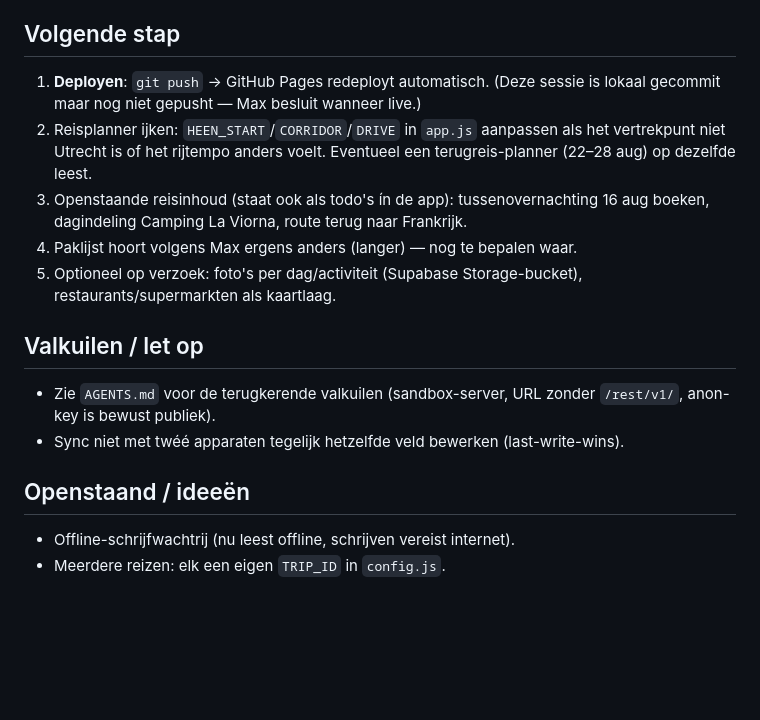
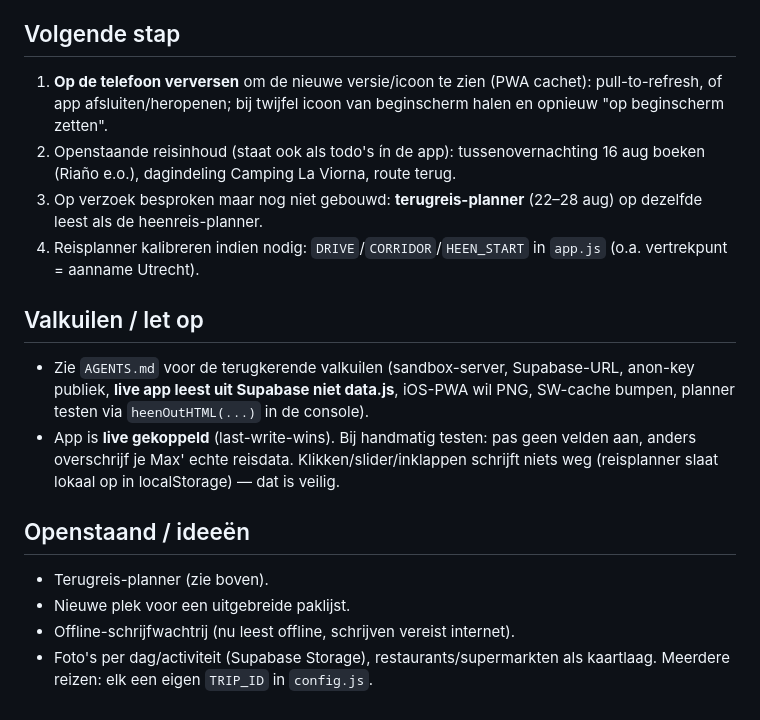
Before and after one commit to Sandroj/ns-0a843e, a Markdown page: HANDOFF.md, the part around one of its changes. Drawn GitHub-style; blank space fills up the shorter version.

Commit message:
Werk HANDOFF.md + AGENTS.md bij: reisplanner, rijmodel en valkuilen
Co-Authored-By: Claude Opus 4.8 <noreply@anthropic.com>

```diff
--- a/HANDOFF.md
+++ b/HANDOFF.md
@@ -79,21 +38,26 @@ tabel `trip_state` (rij-id `noord-spanje-2026`, nu 6 verblijven + 24 dagen).
 
 ## Volgende stap
-1. **Deployen**: `git push` → GitHub Pages redeployt automatisch. (Deze sessie is
-   lokaal gecommit maar nog niet gepusht — Max besluit wanneer live.)
-2. Reisplanner ijken: `HEEN_START`/`CORRIDOR`/`DRIVE` in `app.js` aanpassen als
-   het vertrekpunt niet Utrecht is of het rijtempo anders voelt. Eventueel een
-   terugreis-planner (22–28 aug) op dezelfde leest.
-3. Openstaande reisinhoud (staat ook als todo's ín de app): tussenovernachting
-   16 aug boeken, dagindeling Camping La Viorna, route terug naar Frankrijk.
-4. Paklijst hoort volgens Max ergens anders (langer) — nog te bepalen waar.
-5. Optioneel op verzoek: foto's per dag/activiteit (Supabase Storage-bucket),
-   restaurants/supermarkten als kaartlaag.
+1. **Op de telefoon verversen** om de nieuwe versie/icoon te zien (PWA cachet):
+   pull-to-refresh, of app afsluiten/heropenen; bij twijfel icoon van beginscherm
+   halen en opnieuw "op beginscherm zetten".
+2. Openstaande reisinhoud (staat ook als todo's ín de app): tussenovernachting
+   16 aug boeken (Riaño e.o.), dagindeling Camping La Viorna, route terug.
+3. Op verzoek besproken maar nog niet gebouwd: **terugreis-planner** (22–28 aug)
+   op dezelfde leest als de heenreis-planner.
+4. Reisplanner kalibreren indien nodig: `DRIVE`/`CORRIDOR`/`HEEN_START` in `app.js`
+   (o.a. vertrekpunt = aanname Utrecht).
 
 ## Valkuilen / let op
-- Zie `AGENTS.md` voor de terugkerende valkuilen (sandbox-server, URL zonder
-  `/rest/v1/`, anon-key is bewust publiek).
-- Sync niet met twéé apparaten tegelijk hetzelfde veld bewerken (last-write-wins).
+- Zie `AGENTS.md` voor de terugkerende valkuilen (sandbox-server, Supabase-URL,
+  anon-key publiek, **live app leest uit Supabase niet data.js**, iOS-PWA wil PNG,
+  SW-cache bumpen, planner testen via `heenOutHTML(...)` in de console).
+- App is **live gekoppeld** (last-write-wins). Bij handmatig testen: pas geen
+  velden aan, anders overschrijf je Max' echte reisdata. Klikken/slider/inklappen
+  schrijft niets weg (reisplanner slaat lokaal op in localStorage) — dat is veilig.
 
 ## Openstaand / ideeën
+- Terugreis-planner (zie boven).
+- Nieuwe plek voor een uitgebreide paklijst.
 - Offline-schrijfwachtrij (nu leest offline, schrijven vereist internet).
-- Meerdere reizen: elk een eigen `TRIP_ID` in `config.js`.
+- Foto's per dag/activiteit (Supabase Storage), restaurants/supermarkten als
+  kaartlaag. Meerdere reizen: elk een eigen `TRIP_ID` in `config.js`.
```
Also changed, not shown: other parts of HANDOFF.md (+30 -71 lines), AGENTS.md (+30 -0 lines).
